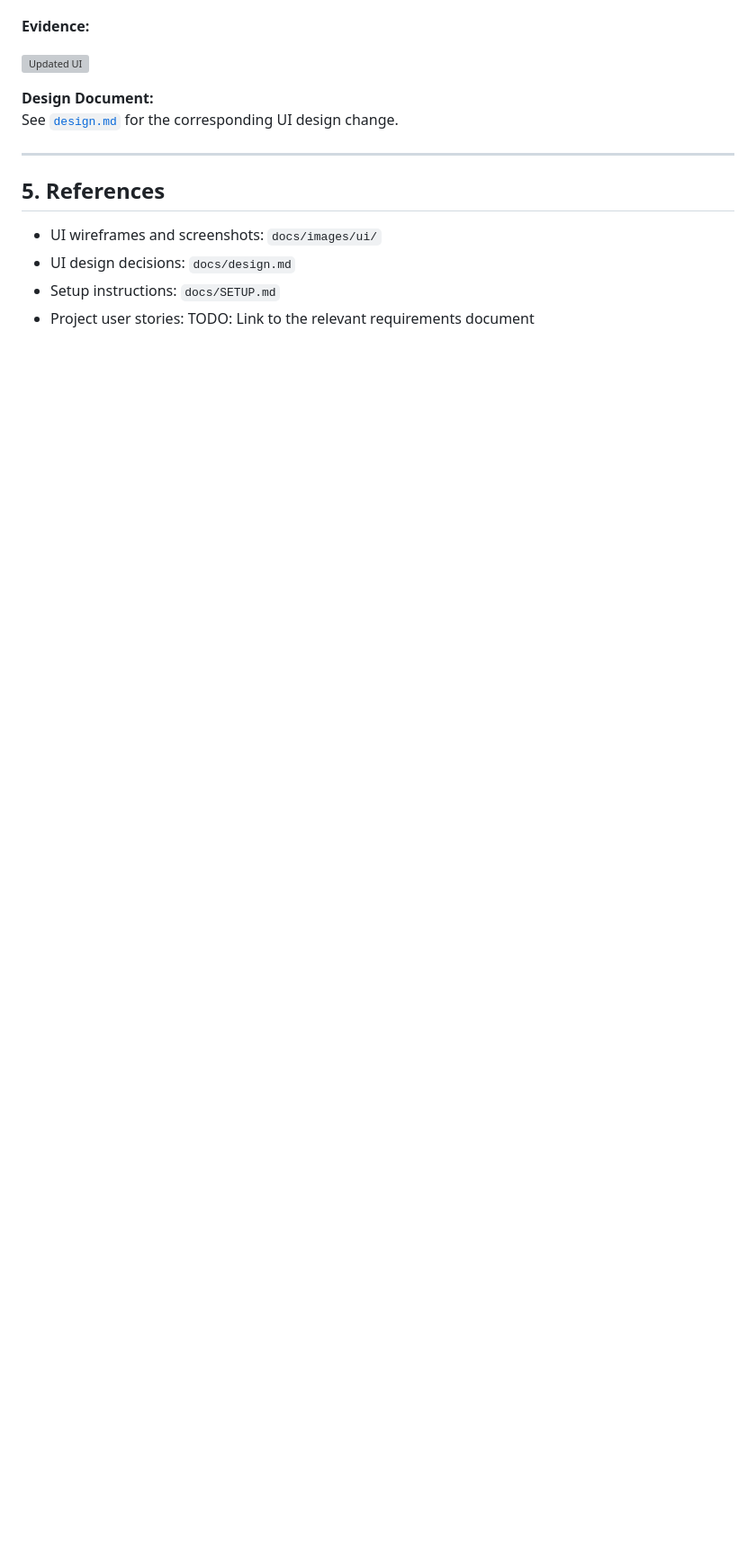
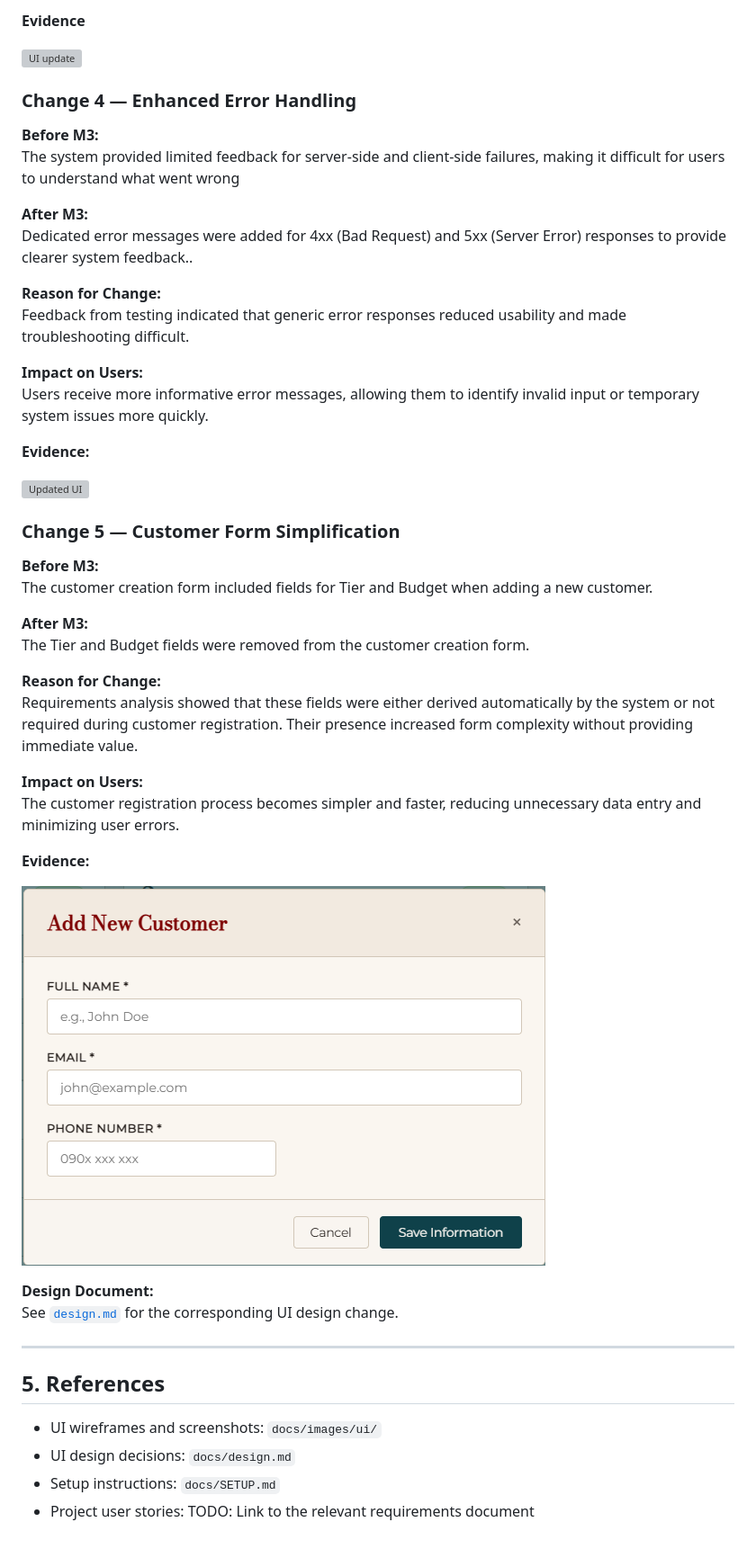
Before and after one commit to SE-FDA-NEU-AI66B/software-AI66B-G2-B4-small-shop, a Markdown page: docs/ui.md, the part around the change printed below. Shown: that part at 90% size. Drawn GitHub-style; pictures changed too: docs/images/ui/m3-change1.png (added); blank space fills up the shorter version; grey boxes are pictures that could not be loaded.

```diff
--- a/docs/ui.md
+++ b/docs/ui.md
@@ -251,3 +299,20 @@ TODO: Explain how the change improves usability or supports a user story.
+**Evidence**
+
+![UI update](images\ui\m3-change2.png)
+
+### Change 4 — Enhanced Error Handling
+
+**Before M3:**
+The system provided limited feedback for server-side and client-side failures, making it difficult for users to understand what went wrong
+
+**After M3:**
+Dedicated error messages were added for 4xx (Bad Request) and 5xx (Server Error) responses to provide clearer system feedback..
+
+**Reason for Change:**
+Feedback from testing indicated that generic error responses reduced usability and made troubleshooting difficult.
+
+**Impact on Users:**
+Users receive more informative error messages, allowing them to identify invalid input or temporary system issues more quickly.
 
 **Evidence:**
 
@@ -255,5 +320,21 @@ TODO: Explain how the change improves usability or supports a user story.
 
-<!-- Repeat for additional changes if applicable. -->
+### Change 5 — Customer Form Simplification
+
+**Before M3:**
+The customer creation form included fields for Tier and Budget when adding a new customer.
+
+**After M3:**
+The Tier and Budget fields were removed from the customer creation form.
+
+**Reason for Change:**
+Requirements analysis showed that these fields were either derived automatically by the system or not required during customer registration. Their presence increased form complexity without providing immediate value.
+
+**Impact on Users:**
+The customer registration process becomes simpler and faster, reducing unnecessary data entry and minimizing user errors.
+
+**Evidence:**
+
+![Updated UI](images/ui/m3-change1.png)
 
 **Design Document:**
 See [`design.md`](design.md) for the corresponding UI design change.
```
Also changed, not shown: other parts of docs/ui.md (+54 -6 lines), docs/images/ui/m3-change2.png (added).
